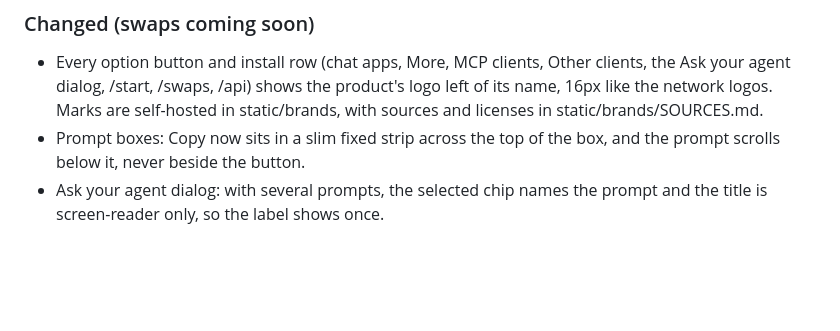
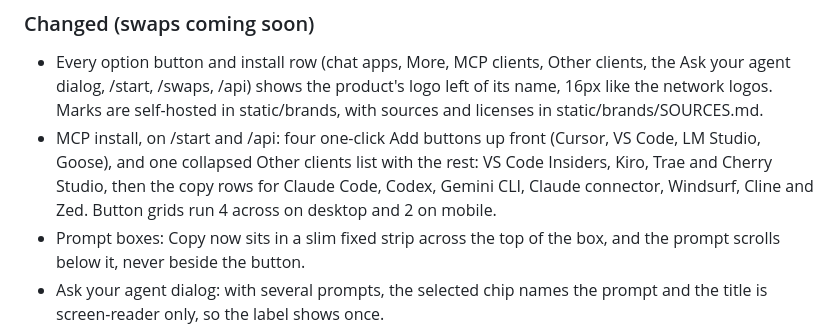
Before and after one commit to jakegallen/poascan, a Markdown page: CHANGELOG.md, the part around the change. Drawn GitHub-style; blank space fills up the shorter version.

Commit message:
Changelog: MCP install layout

```diff
--- a/CHANGELOG.md
+++ b/CHANGELOG.md
@@ -14,6 +14,7 @@ All notable changes to POAScan. Format: [Keep a Changelog](https://keepachangelo
 ### Changed (swaps coming soon)
 
 - Every option button and install row (chat apps, More, MCP clients, Other clients, the Ask your agent dialog, /start, /swaps, /api) shows the product's logo left of its name, 16px like the network logos. Marks are self-hosted in static/brands, with sources and licenses in static/brands/SOURCES.md.
+- MCP install, on /start and /api: four one-click Add buttons up front (Cursor, VS Code, LM Studio, Goose), and one collapsed Other clients list with the rest: VS Code Insiders, Kiro, Trae and Cherry Studio, then the copy rows for Claude Code, Codex, Gemini CLI, Claude connector, Windsurf, Cline and Zed. Button grids run 4 across on desktop and 2 on mobile.
 - Prompt boxes: Copy now sits in a slim fixed strip across the top of the box, and the prompt scrolls below it, never beside the button.
 - Ask your agent dialog: with several prompts, the selected chip names the prompt and the title is screen-reader only, so the label shows once.
 - Indexer: the live tx feed is read first and no longer waits on /api/status or /api/networks, which get a 20 second timeout and their own backoff. A slow /api/networks had been holding the header pill on Stale.
```
